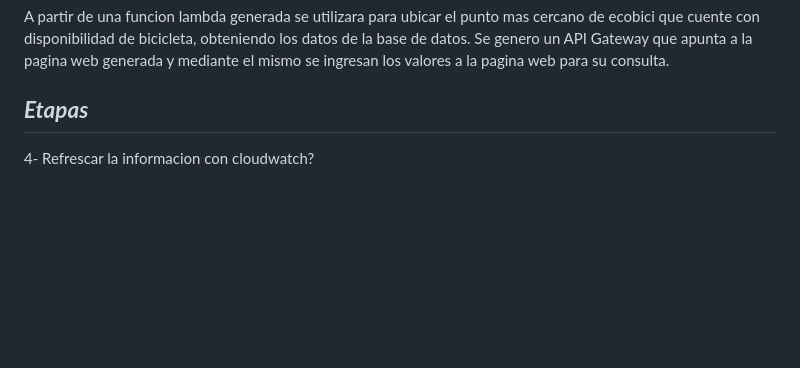
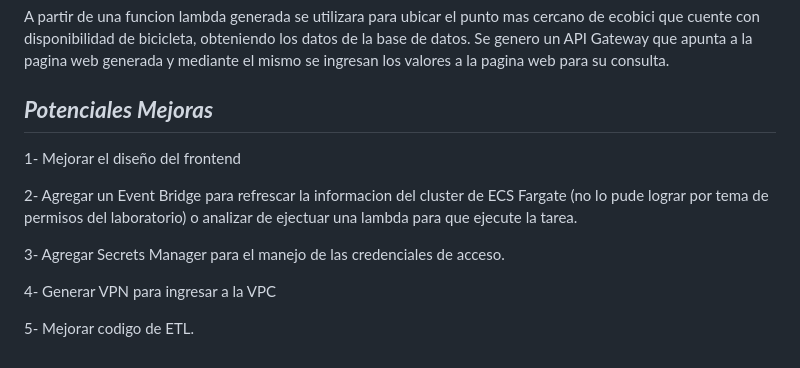
Before and after one commit to RArielAlonso/aws-itba-tp, a Markdown page: Readme.md, the part around the change. GitHub-like rendering; blank space fills up the shorter version.

Commit message:
agregado de potenciales mejoras en readme

```diff
--- a/Readme.md
+++ b/Readme.md
@@ -95,7 +95,15 @@ A partir de una funcion lambda generada se utilizara para ubicar el punto mas ce
 Se genero un API Gateway que apunta a la pagina web generada y mediante el mismo se ingresan los valores a la pagina web para su consulta.
 
 
-## ***Etapas***
+## ***Potenciales Mejoras***
 
 
-4- Refrescar la informacion con cloudwatch?
+1- Mejorar el diseño del frontend
+
+2- Agregar un Event Bridge para refrescar la informacion del cluster de ECS Fargate (no lo pude lograr por tema de permisos del laboratorio) o analizar de ejectuar una lambda para que ejecute la tarea.
+
+3- Agregar Secrets Manager para el manejo de las credenciales de acceso.
+
+4- Generar VPN para ingresar a la VPC
+
+5- Mejorar codigo de ETL.
```
